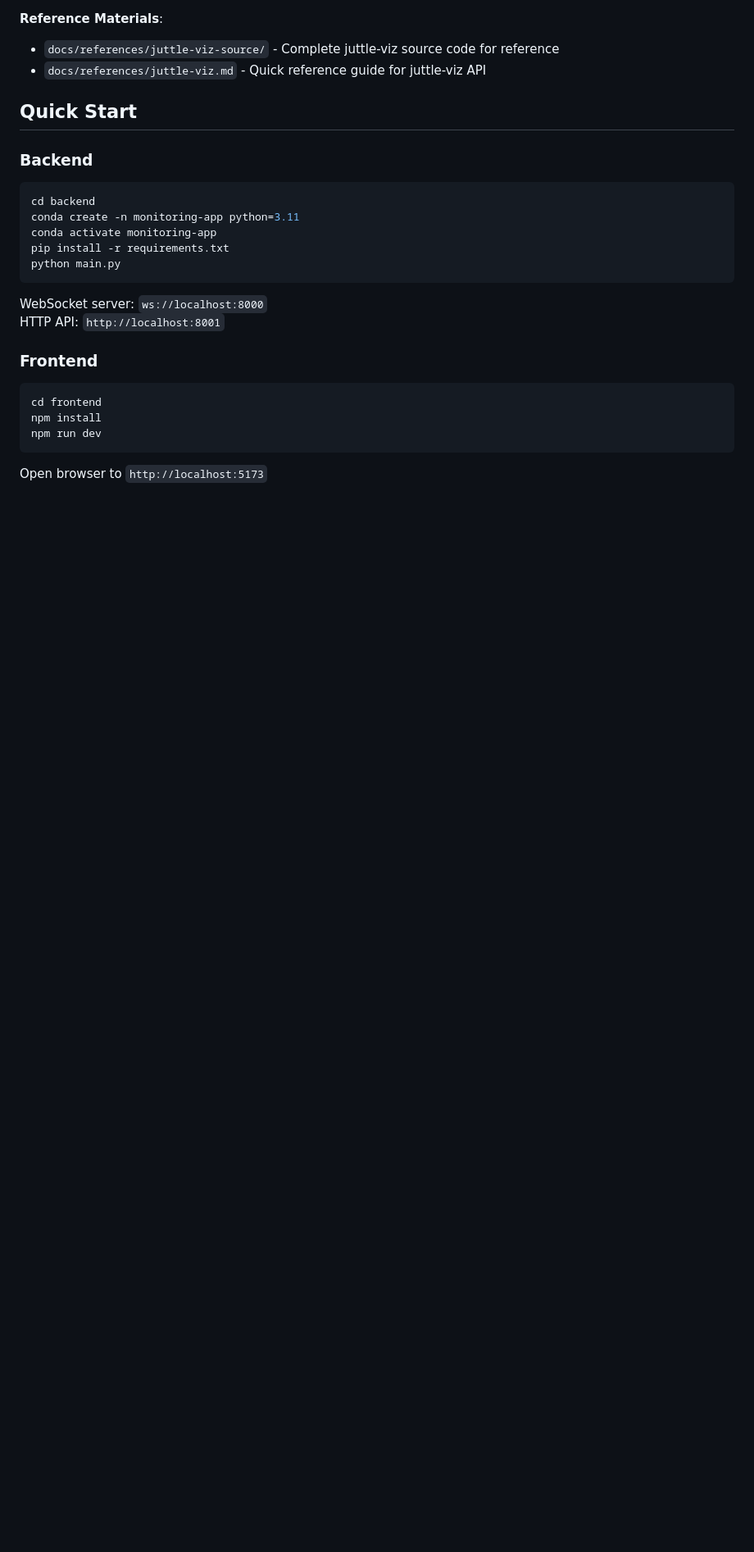
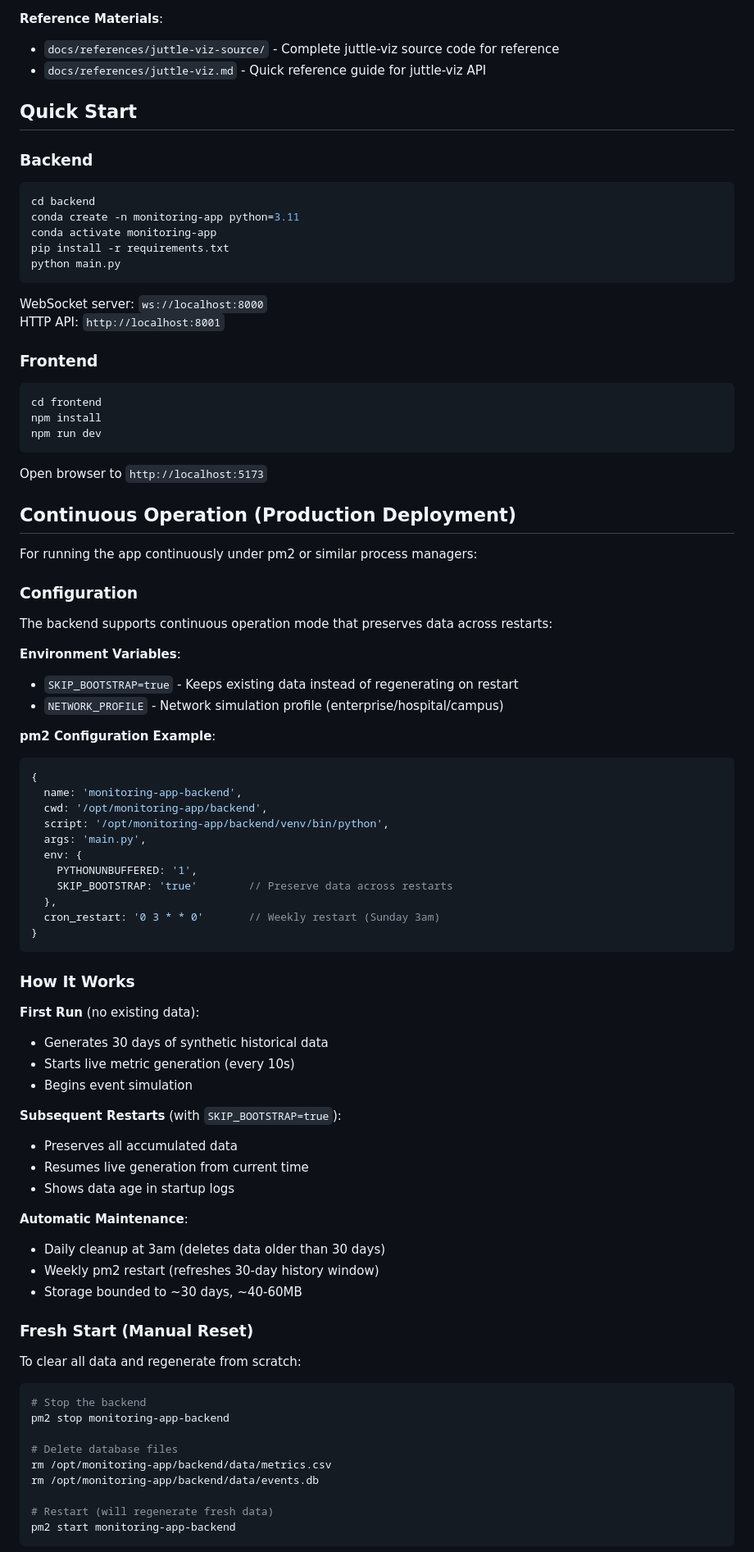
Before and after one commit to tsheiner/monitoring-app, a Markdown page: README.md, the part around one of its changes. Shown at 82% size. Rendered like a GitHub page; blank space fills up the shorter version.

Commit message:
documenting continuous operation

````diff
--- a/README.md
+++ b/README.md
@@ -78,3 +79,65 @@ npm run dev
 ```
 
 Open browser to `http://localhost:5173`
+
+## Continuous Operation (Production Deployment)
+
+For running the app continuously under pm2 or similar process managers:
+
+### Configuration
+
+The backend supports continuous operation mode that preserves data across restarts:
+
+**Environment Variables**:
+- `SKIP_BOOTSTRAP=true` - Keeps existing data instead of regenerating on restart
+- `NETWORK_PROFILE` - Network simulation profile (enterprise/hospital/campus)
+
+**pm2 Configuration Example**:
+
+```javascript
+{
+  name: 'monitoring-app-backend',
+  cwd: '/opt/monitoring-app/backend',
+  script: '/opt/monitoring-app/backend/venv/bin/python',
+  args: 'main.py',
+  env: {
+    PYTHONUNBUFFERED: '1',
+    SKIP_BOOTSTRAP: 'true'        // Preserve data across restarts
+  },
+  cron_restart: '0 3 * * 0'       // Weekly restart (Sunday 3am)
+}
+```
+
+### How It Works
+
+**First Run** (no existing data):
+- Generates 30 days of synthetic historical data
+- Starts live metric generation (every 10s)
+- Begins event simulation
+
+**Subsequent Restarts** (with `SKIP_BOOTSTRAP=true`):
+- Preserves all accumulated data
+- Resumes live generation from current time
+- Shows data age in startup logs
+
+**Automatic Maintenance**:
+- Daily cleanup at 3am (deletes data older than 30 days)
+- Weekly pm2 restart (refreshes 30-day history window)
+- Storage bounded to ~30 days, ~40-60MB
+
+### Fresh Start (Manual Reset)
+
+To clear all data and regenerate from scratch:
+
+```bash
+# Stop the backend
+pm2 stop monitoring-app-backend
+
+# Delete database files
+rm /opt/monitoring-app/backend/data/metrics.csv
+rm /opt/monitoring-app/backend/data/events.db
+
+# Restart (will regenerate fresh data)
+pm2 start monitoring-app-backend
+```
+
````
Also changed, not shown: other parts of README.md (+16 -0 lines).
